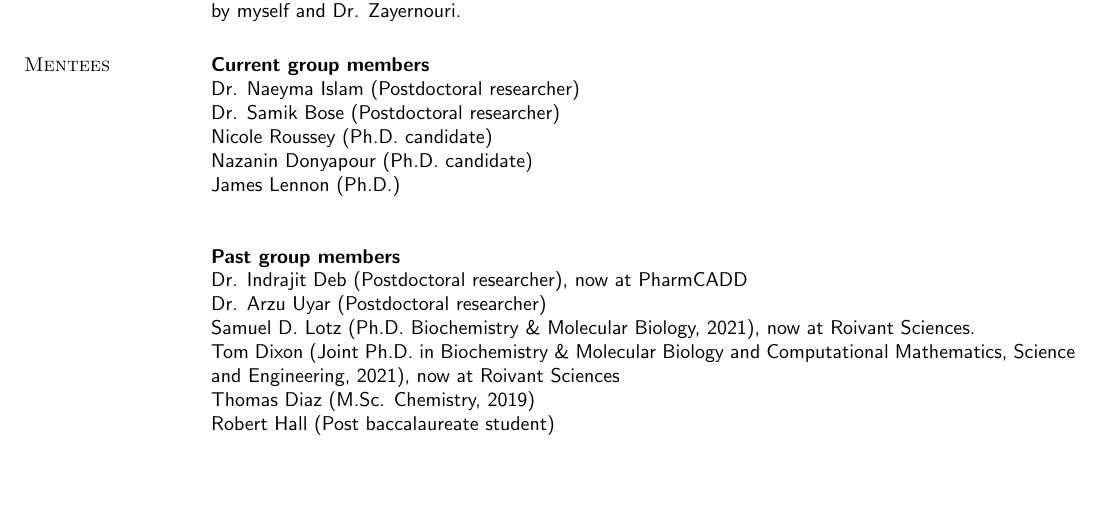
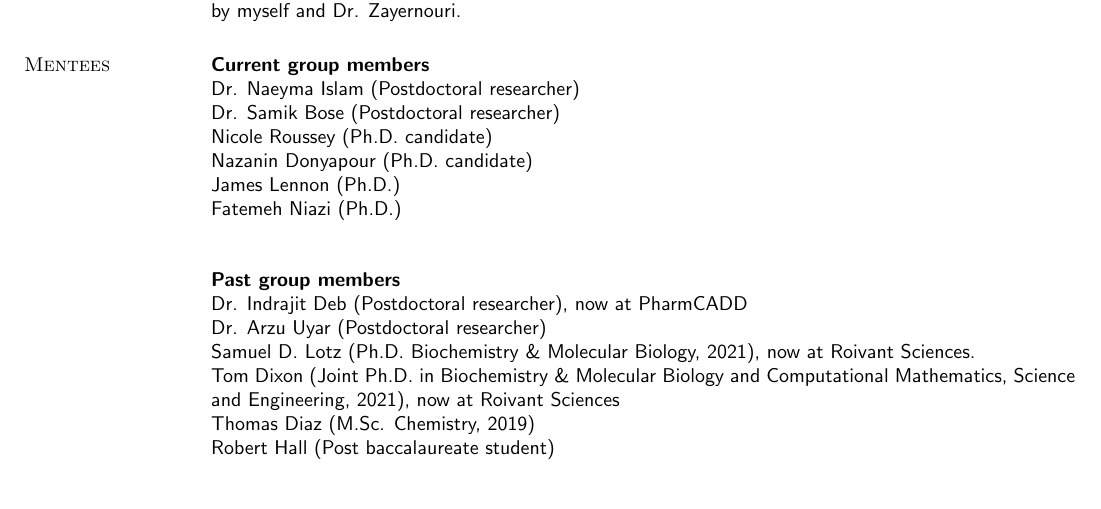
Before and after one commit to alexrd/cv, a LaTeX CV (Dickson-A_CV.tex): part of page 7 of 10, cut so that both start at the same text, the shorter picture padded with empty space. Compiled offline with pdfLaTeX.

Commit message:
changes feb 22 again

```diff
--- a/Dickson-A_CV.tex
+++ b/Dickson-A_CV.tex
@@ -507,6 +507,7 @@ Dr. Samik Bose (Postdoctoral researcher) \\
 Nicole Roussey (Ph.D. candidate) \\
 Nazanin Donyapour (Ph.D. candidate) \\
 James Lennon (Ph.D.) \\
+Fatemeh Niazi (Ph.D.) \\
 
 {\bf Past group members}\\
 Dr. Indrajit Deb (Postdoctoral researcher), now at PharmCADD \\
```
Also changed, not shown: Dickson-A_CV.pdf.
